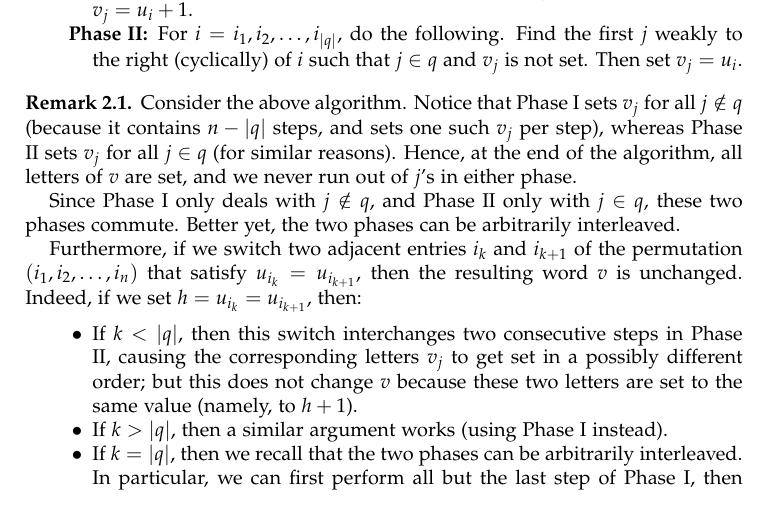
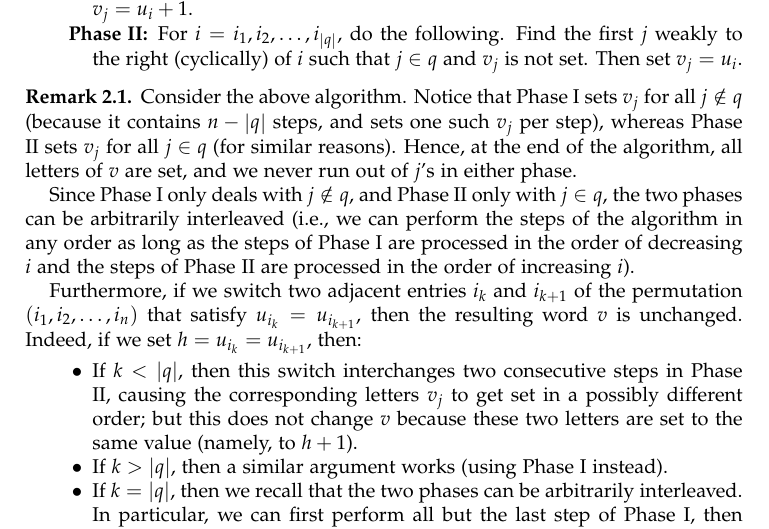
Before and after one commit to darijgr/schur-mlq, a LaTeX paper (mlqs.tex): part of page 4 of 23, cut so that both start at the same text. Compiled offline with pdfLaTeX.

Commit message:
explain interleaving better

```diff
--- a/mlqs.tex
+++ b/mlqs.tex
@@ -396,8 +396,11 @@ whereas Phase II sets $v_j$ for all $j \in q$ (for similar reasons).
 Hence, at the end of the algorithm, all letters of $v$ are set, and we never
 run out of $j$'s in either phase.
 
-Since Phase I only deals with $j \notin q$, and Phase II only with $j\in q$, these two phases commute.
-Better yet, the two phases can be arbitrarily interleaved.
+Since Phase I only deals with $j \notin q$, and Phase II only with $j\in q$,
+the two phases can be arbitrarily interleaved
+(i.e., we can perform the steps of the algorithm in any order as long as
+the steps of Phase I are processed in the order of decreasing $i$ and
+the steps of Phase II are processed in the order of increasing $i$).
 
 Furthermore, if we switch two adjacent entries $i_k$ and $i_{k+1}$ of the
 permutation $\tup{i_1, i_2, \ldots, i_n}$ that satisfy $u_{i_k} = u_{i_{k+1}}$,
```
